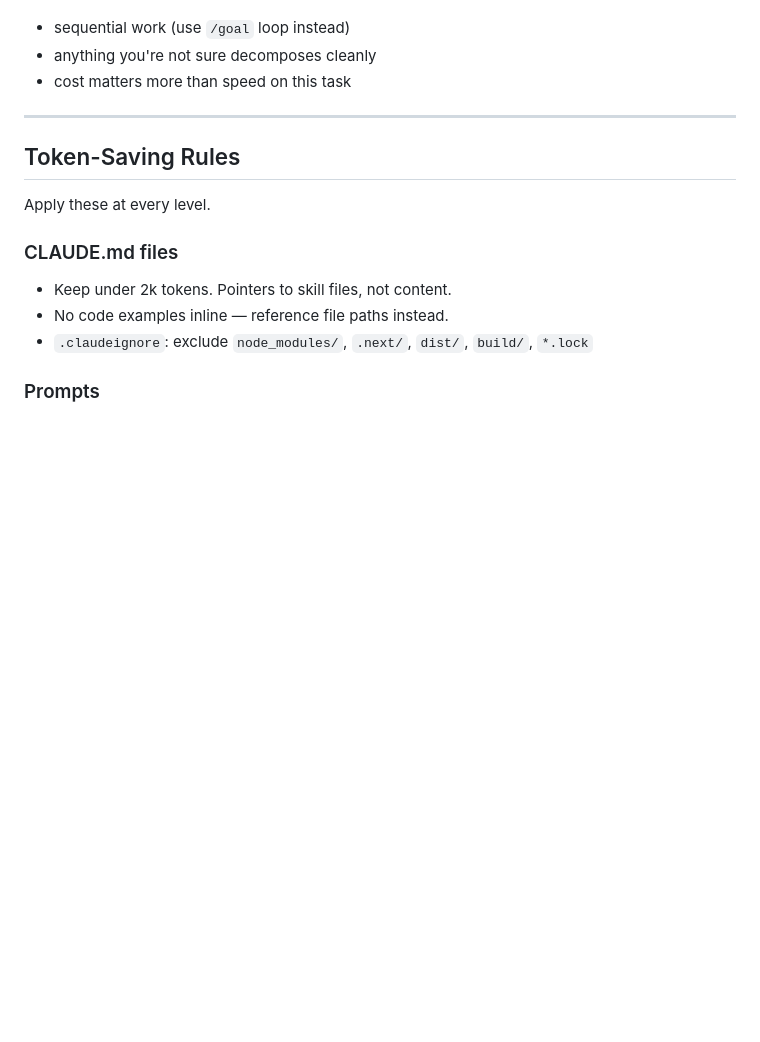
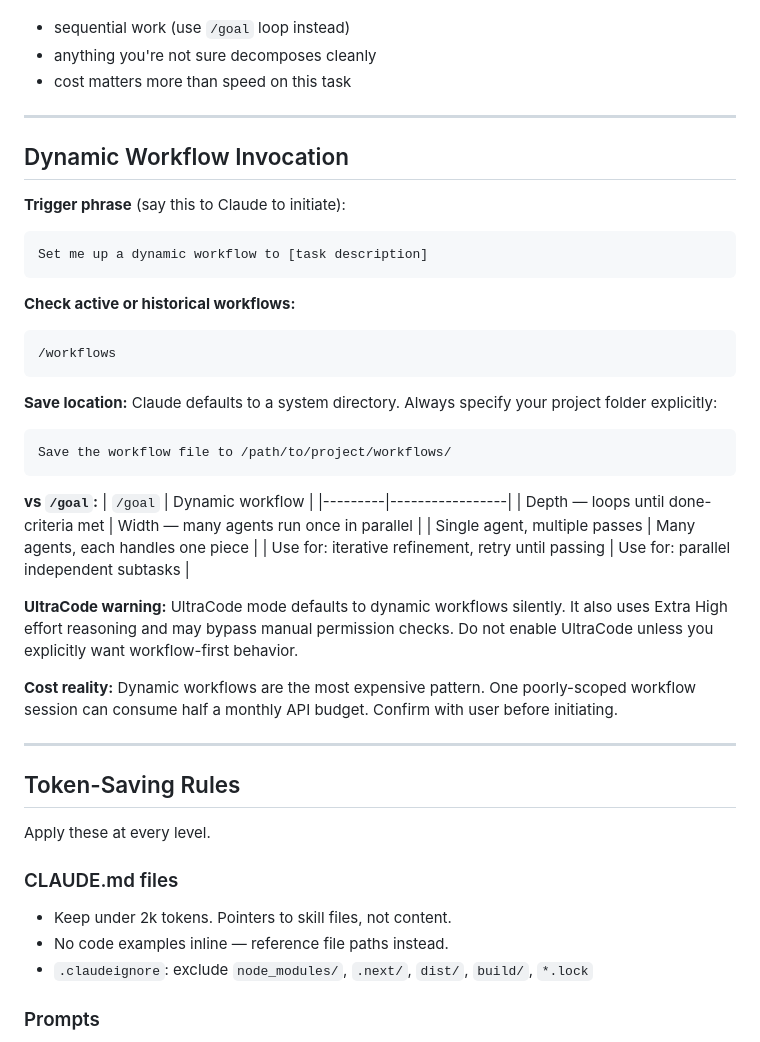
Before and after one commit to ConorHowell/hub, a Markdown page: ai/files/MULTIAGENT.md, the part around the change. Drawn GitHub-style; blank space fills up the shorter version.

Commit message:
feat: add dynamic workflow invocation guide to MULTIAGENT.md

````diff
--- a/ai/files/MULTIAGENT.md
+++ b/ai/files/MULTIAGENT.md
@@ -47,6 +47,36 @@ Reference for Claude Code sessions. Use the simplest level that works. Higher =
 - sequential work (use `/goal` loop instead)
 - anything you're not sure decomposes cleanly
 - cost matters more than speed on this task
+
+---
+
+## Dynamic Workflow Invocation
+
+**Trigger phrase** (say this to Claude to initiate):
+```
+Set me up a dynamic workflow to [task description]
+```
+
+**Check active or historical workflows:**
+```
+/workflows
+```
+
+**Save location:** Claude defaults to a system directory. Always specify your project folder explicitly:
+```
+Save the workflow file to /path/to/project/workflows/
+```
+
+**vs `/goal`:**
+| `/goal` | Dynamic workflow |
+|---------|-----------------|
+| Depth — loops until done-criteria met | Width — many agents run once in parallel |
+| Single agent, multiple passes | Many agents, each handles one piece |
+| Use for: iterative refinement, retry until passing | Use for: parallel independent subtasks |
+
+**UltraCode warning:** UltraCode mode defaults to dynamic workflows silently. It also uses Extra High effort reasoning and may bypass manual permission checks. Do not enable UltraCode unless you explicitly want workflow-first behavior.
+
+**Cost reality:** Dynamic workflows are the most expensive pattern. One poorly-scoped workflow session can consume half a monthly API budget. Confirm with user before initiating.
 
 ---
 
````
